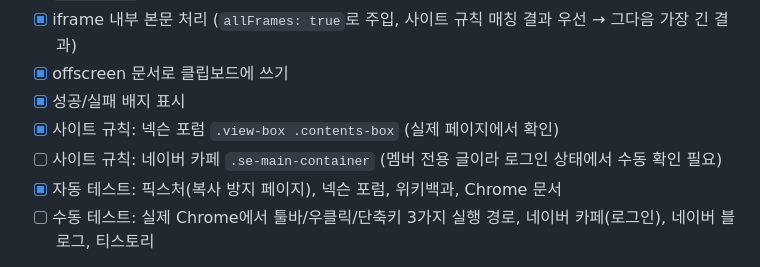
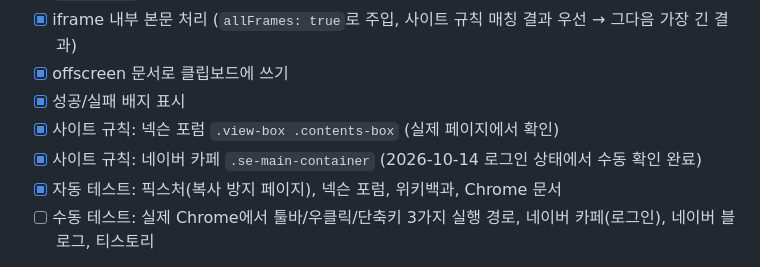
Before and after one commit to wisdfire/webcopycat, a Markdown page: docs/roadmap.md, the part around the change. GitHub-like rendering.

Commit message:
문서: 네이버 카페 수동 확인 완료 반영
Co-Authored-By: Claude Opus 5.5 <noreply@anthropic.com>

```diff
--- a/docs/roadmap.md
+++ b/docs/roadmap.md
@@ -24,7 +24,7 @@
 - [x] offscreen 문서로 클립보드에 쓰기
 - [x] 성공/실패 배지 표시
 - [x] 사이트 규칙: 넥슨 포럼 `.view-box .contents-box` (실제 페이지에서 확인)
-- [ ] 사이트 규칙: 네이버 카페 `.se-main-container` (멤버 전용 글이라 로그인 상태에서 수동 확인 필요)
+- [x] 사이트 규칙: 네이버 카페 `.se-main-container` (2026-10-14 로그인 상태에서 수동 확인 완료)
 - [x] 자동 테스트: 픽스처(복사 방지 페이지), 넥슨 포럼, 위키백과, Chrome 문서
 - [ ] 수동 테스트: 실제 Chrome에서 툴바/우클릭/단축키 3가지 실행 경로, 네이버 카페(로그인), 네이버 블로그, 티스토리
 
```
